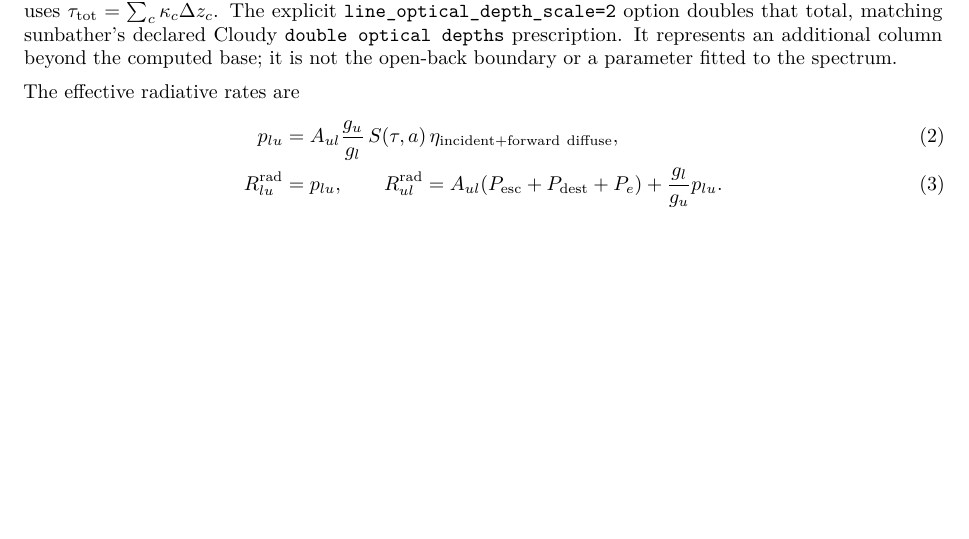
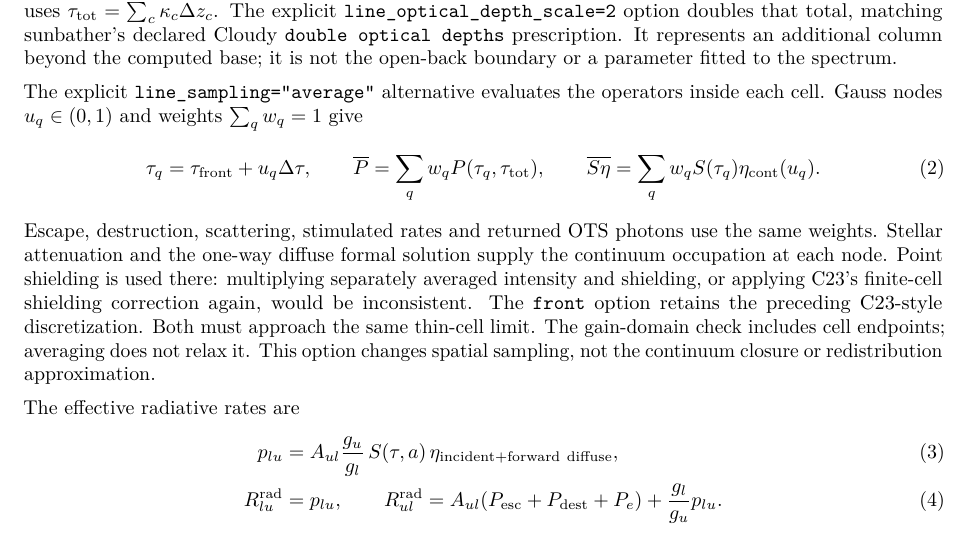
Before and after one commit to HajimeKawahara/exojax-escape, a LaTeX document (doc/escape_probability.tex): part of page 1 of 3, cut so that both start at the same text, the shorter picture padded with empty space. Compiled offline with pdfLaTeX.

Commit message:
Define the consistent finite-cell line average

```diff
--- a/doc/escape_probability.tex
+++ b/doc/escape_probability.tex
@@ -58,6 +58,25 @@ The explicit \texttt{line\_optical\_depth\_scale=2} option doubles that total,
 matching sunbather's declared Cloudy \texttt{double optical depths} prescription.
 It represents an additional column beyond the computed base; it is not the
 open-back boundary or a parameter fitted to the spectrum.
+
+The explicit \texttt{line\_sampling="average"} alternative evaluates the
+operators inside each cell. Gauss nodes $u_q\in(0,1)$ and weights
+$\sum_qw_q=1$ give
+\begin{equation}
+ \tau_q=\tau_{\rm front}+u_q\Delta\tau,\qquad
+ \overline P=\sum_q w_q P(\tau_q,\tau_{\rm tot}),\qquad
+ \overline{S\eta}=\sum_qw_q S(\tau_q)\eta_{\rm cont}(u_q).
+ \label{eq:cell_average}
+\end{equation}
+Escape, destruction, scattering, stimulated rates and returned OTS photons
+use the same weights. Stellar attenuation and the one-way diffuse formal
+solution supply the continuum occupation at each node. Point shielding is
+used there: multiplying separately averaged intensity and shielding, or
+applying C23's finite-cell shielding correction again, would be inconsistent.
+The \texttt{front} option retains the preceding C23-style discretization.
+Both must approach the same thin-cell limit. The gain-domain check includes
+cell endpoints; averaging does not relax it. This option changes spatial
+sampling, not the continuum closure or redistribution approximation.
 
 The effective radiative rates are
 \begin{align}
```
Also changed, not shown: doc/escape_probability.pdf.
